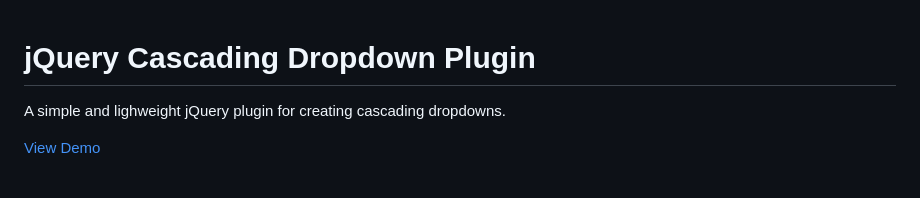
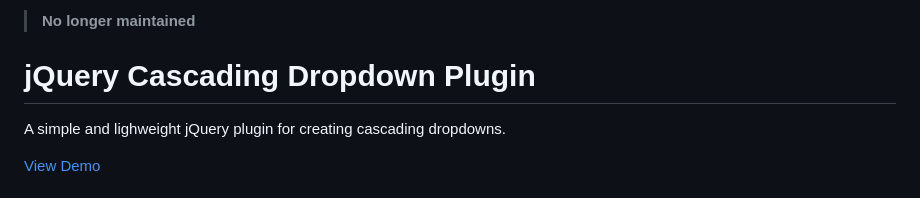
Before and after one commit to dnasir/jquery-cascading-dropdown, a Markdown page: README.md, the part around the change. Drawn GitHub-style.

```diff
--- a/README.md
+++ b/README.md
@@ -1,3 +1,5 @@
+> **No longer maintained**
+
 # jQuery Cascading Dropdown Plugin
 
 A simple and lighweight jQuery plugin for creating cascading dropdowns.
```
